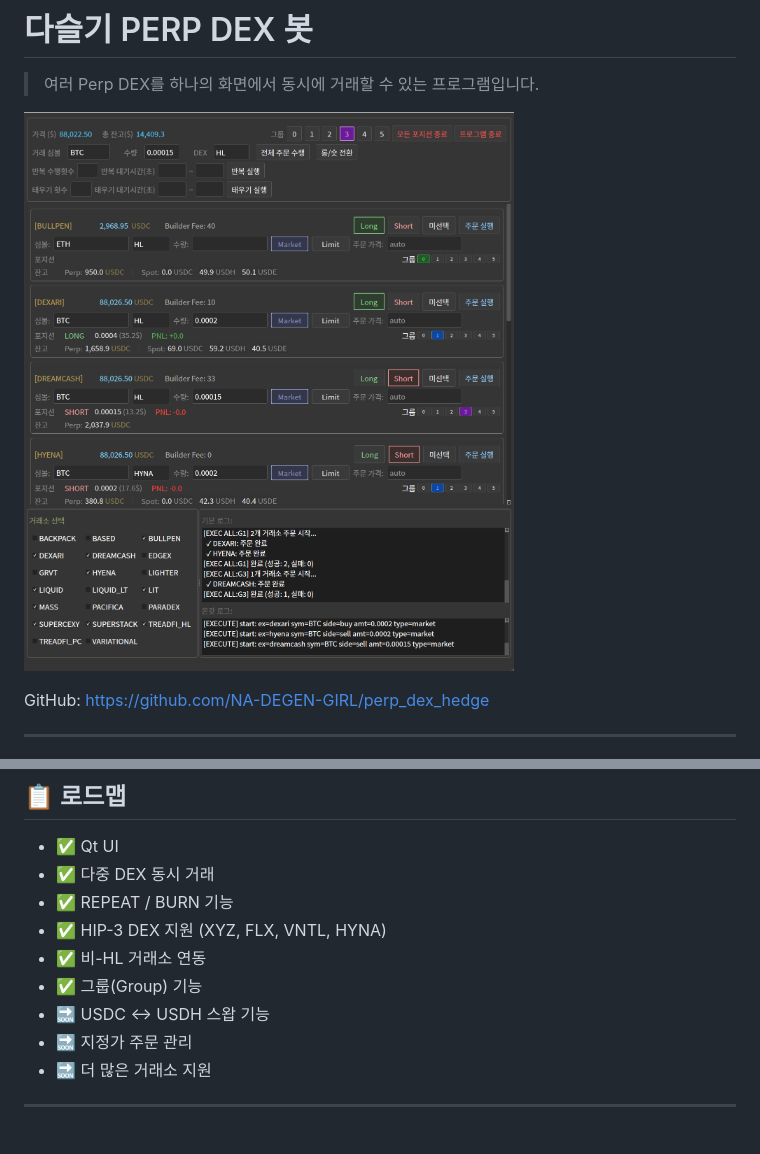
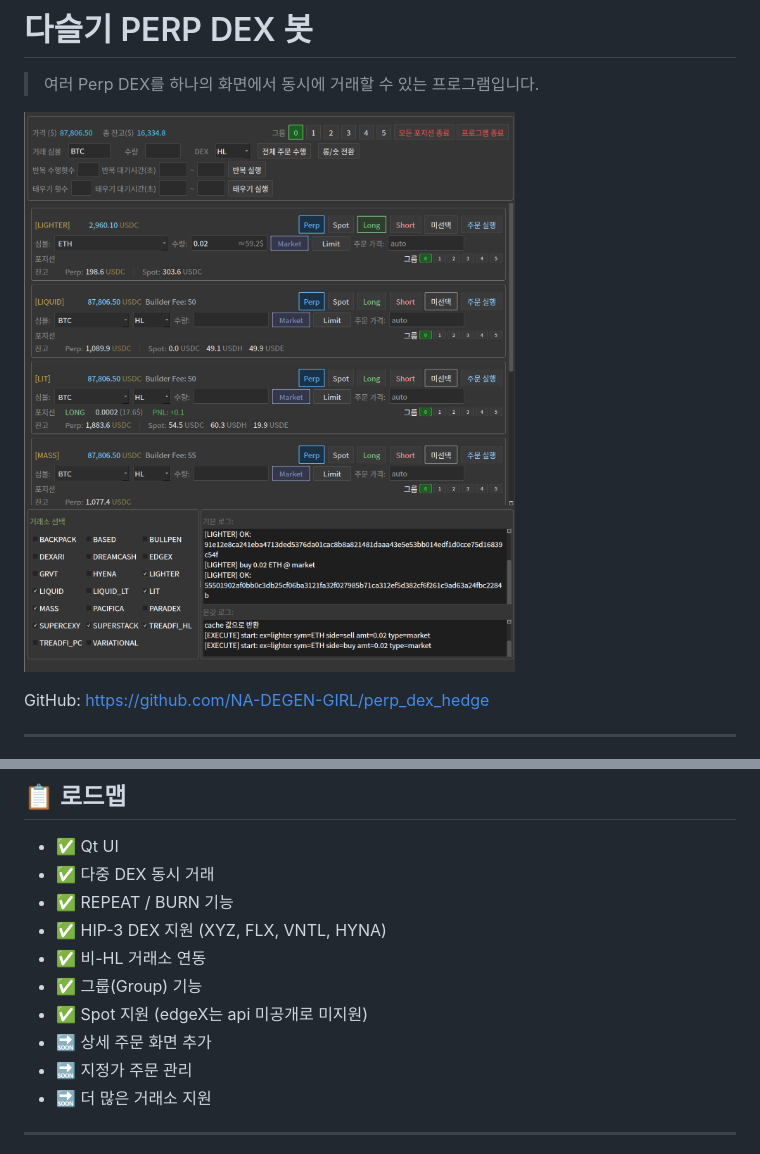
Before and after one commit to NA-DEGEN-GIRL/perp_dex_hedge, a Markdown page: README.md, 2 parts joined by grey strips. GitHub-like rendering; pictures changed too: screenshot_v2.png (deleted), screenshot_v3.png (added).

Commit message:
screenshot

```diff
--- a/README.md
+++ b/README.md
@@ -2,7 +2,7 @@
 
 > 여러 Perp DEX를 하나의 화면에서 동시에 거래할 수 있는 프로그램입니다.
 
-![스크린샷](screenshot_v2.png)
+![스크린샷](screenshot_v3.png)
 
 GitHub: https://github.com/NA-DEGEN-GIRL/perp_dex_hedge
 
@@ -497,7 +497,8 @@ A: 폰트 문제입니다. 시스템에 한글 폰트가 설치되어 있는지
 - ✅ HIP-3 DEX 지원 (XYZ, FLX, VNTL, HYNA)
 - ✅ 비-HL 거래소 연동
 - ✅ 그룹(Group) 기능
-- 🔜 USDC ↔ USDH 스왑 기능
+- ✅ Spot 지원 (edgeX는 api 미공개로 미지원)
+- 🔜 상세 주문 화면 추가
 - 🔜 지정가 주문 관리
 - 🔜 더 많은 거래소 지원
 
```
